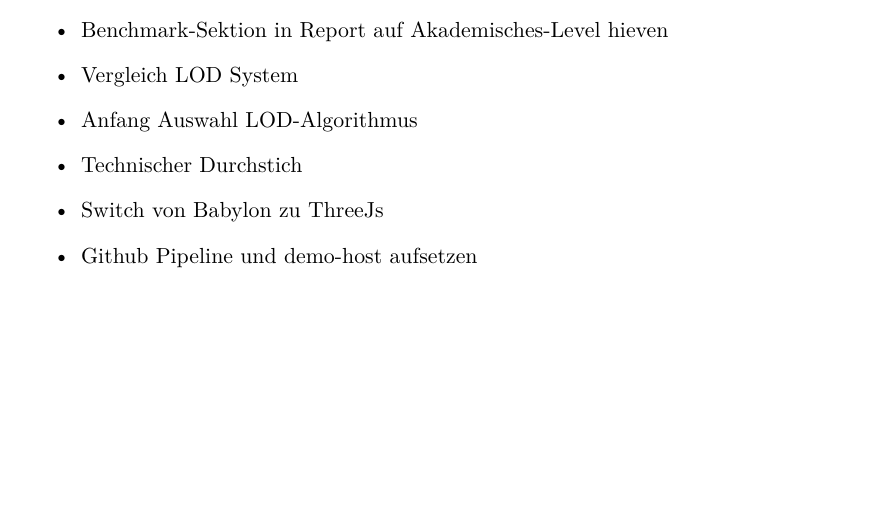
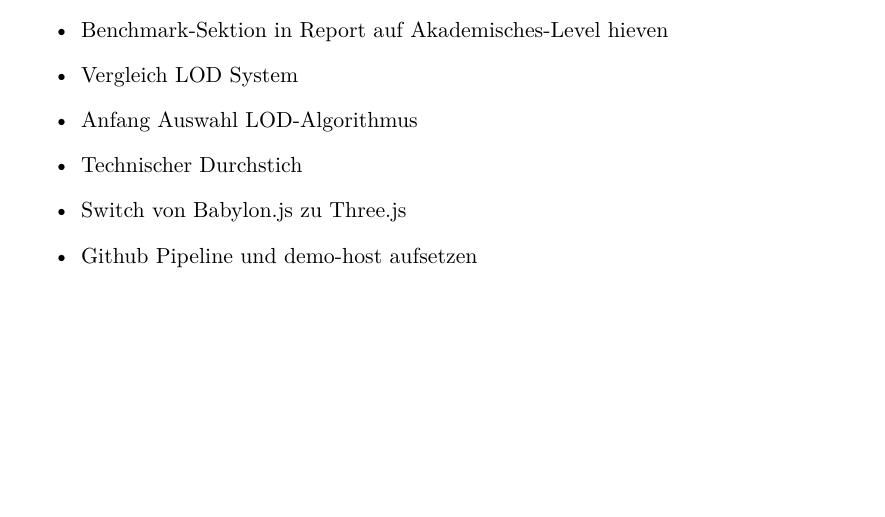
Before and after one commit to kreativwebdesign/lode, a LaTeX document (documentation/report/doc.tex, which reads documentation/report/parts/anhang.tex): part of page 81 of 85, cut so that both start at the same text. Compiled offline with pdfLaTeX; a missing bibliography style is replaced by a similar one.

Commit message:
consistent typing

```diff
--- a/documentation/report/parts/anhang.tex
+++ b/documentation/report/parts/anhang.tex
@@ -333,7 +333,7 @@
   \item Vergleich LOD System
   \item Anfang Auswahl LOD-Algorithmus
   \item Technischer Durchstich
-  \item Switch von Babylon zu ThreeJs
+  \item Switch von Babylon.js zu Three.js
   \item Github Pipeline und demo-host aufsetzen
 \end{itemize}
 
```
Also changed, not shown: documentation/report/parts/anhang.tex (2 more changed lines).
